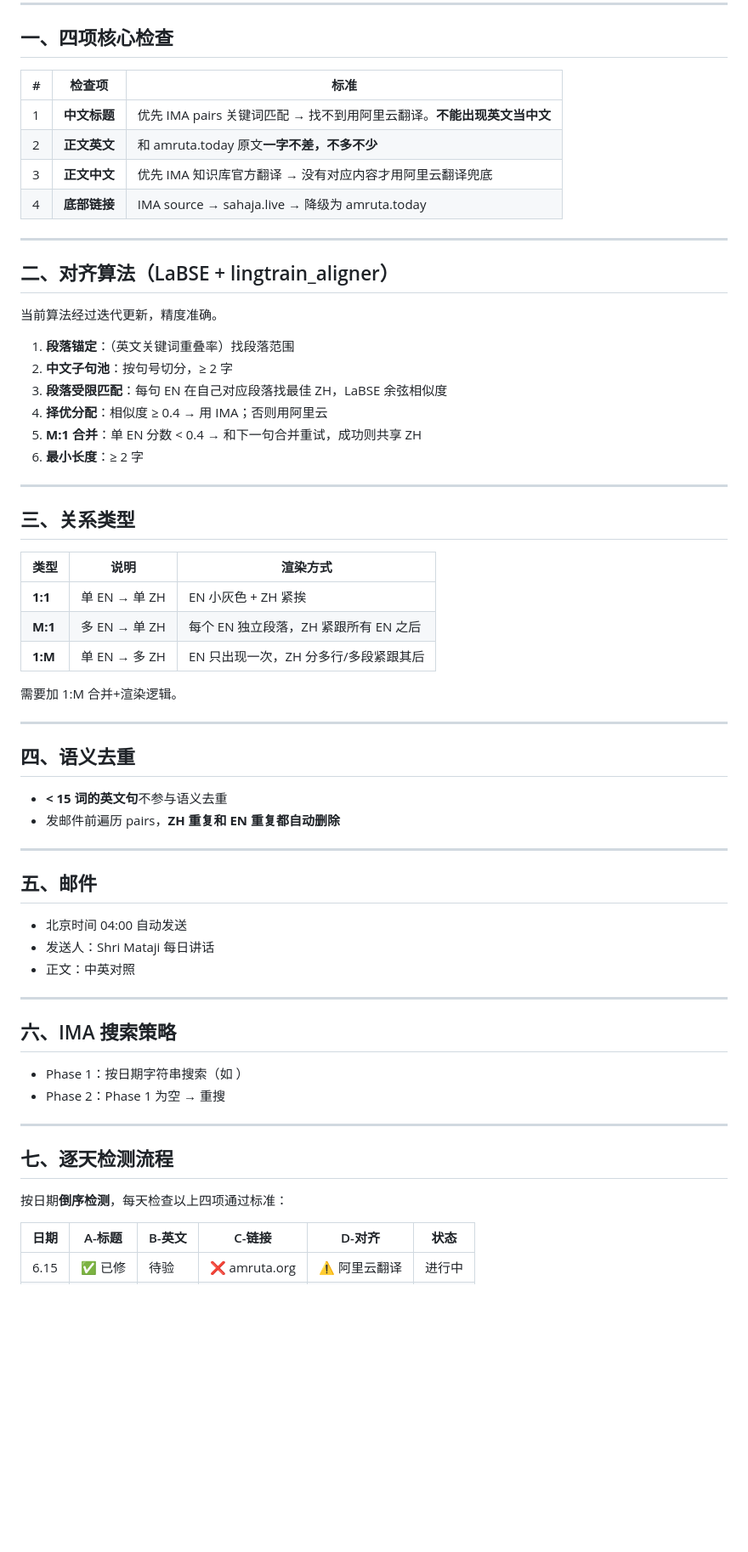
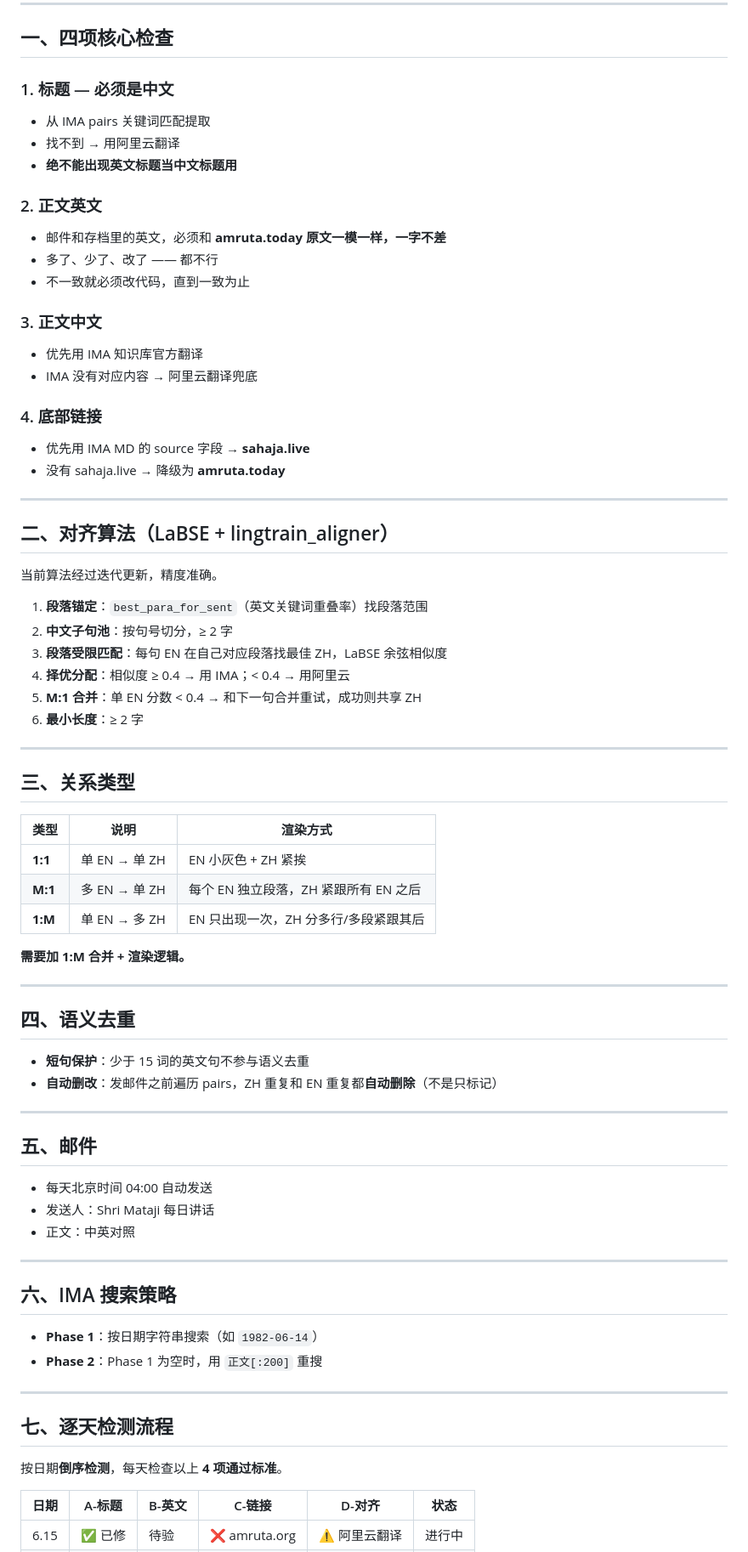
Before and after one commit to wherejiahe-bot/devlog, a Markdown page: amruta-daily-push/REQUIREMENTS.md, the part around one of its changes. Shown at 85% size. Rendered like a GitHub page; blank space fills up the shorter version.

Commit message:
按主人最新确认的需求重写：标题/英文/链接/短句保护/检测流程/诚实汇报

```diff
--- a/amruta-daily-push/REQUIREMENTS.md
+++ b/amruta-daily-push/REQUIREMENTS.md
@@ -7,12 +7,27 @@
 
 ## 一、四项核心检查
 
-| # | 检查项 | 标准 |
-|---|--------|------|
-| 1 | **中文标题** | 优先 IMA pairs 关键词匹配 → 找不到用阿里云翻译。**不能出现英文当中文** |
-| 2 | **正文英文** | 和 amruta.today 原文**一字不差，不多不少** |
-| 3 | **正文中文** | 优先 IMA 知识库官方翻译 → 没有对应内容才用阿里云翻译兜底 |
-| 4 | **底部链接** | IMA source → sahaja.live → 降级为 amruta.today |
+### 1. 标题 — 必须是中文
+
+- 从 IMA pairs 关键词匹配提取
+- 找不到 → 用阿里云翻译
+- **绝不能出现英文标题当中文标题用**
+
+### 2. 正文英文
+
+- 邮件和存档里的英文，必须和 **amruta.today 原文一模一样，一字不差**
+- 多了、少了、改了 —— 都不行
+- 不一致就必须改代码，直到一致为止
+
+### 3. 正文中文
+
+- 优先用 IMA 知识库官方翻译
+- IMA 没有对应内容 → 阿里云翻译兜底
+
+### 4. 底部链接
+
+- 优先用 IMA MD 的 source 字段 → **sahaja.live**
+- 没有 sahaja.live → 降级为 **amruta.today**
 
 ---
 
@@ -20,10 +35,10 @@
 
 当前算法经过迭代更新，精度准确。
 
-1. **段落锚定**：（英文关键词重叠率）找段落范围
+1. **段落锚定**：`best_para_for_sent`（英文关键词重叠率）找段落范围
 2. **中文子句池**：按句号切分，≥ 2 字
 3. **段落受限匹配**：每句 EN 在自己对应段落找最佳 ZH，LaBSE 余弦相似度
-4. **择优分配**：相似度 ≥ 0.4 → 用 IMA；否则用阿里云
+4. **择优分配**：相似度 ≥ 0.4 → 用 IMA；< 0.4 → 用阿里云
 5. **M:1 合并**：单 EN 分数 < 0.4 → 和下一句合并重试，成功则共享 ZH
 6. **最小长度**：≥ 2 字
 
@@ -37,20 +52,20 @@
 | **M:1** | 多 EN → 单 ZH | 每个 EN 独立段落，ZH 紧跟所有 EN 之后 |
 | **1:M** | 单 EN → 多 ZH | EN 只出现一次，ZH 分多行/多段紧跟其后 |
 
-需要加 1:M 合并+渲染逻辑。
+**需要加 1:M 合并 + 渲染逻辑。**
 
 ---
 
 ## 四、语义去重
 
-- **< 15 词的英文句**不参与语义去重
-- 发邮件前遍历 pairs，**ZH 重复和 EN 重复都自动删除**
+- **短句保护**：少于 15 词的英文句不参与语义去重
+- **自动删改**：发邮件之前遍历 pairs，ZH 重复和 EN 重复都**自动删除**（不是只标记）
 
 ---
 
 ## 五、邮件
 
-- 北京时间 04:00 自动发送
+- 每天北京时间 04:00 自动发送
 - 发送人：Shri Mataji 每日讲话
 - 正文：中英对照
 
@@ -58,14 +73,14 @@
 
 ## 六、IMA 搜索策略
 
-- Phase 1：按日期字符串搜索（如 ）
-- Phase 2：Phase 1 为空 →  重搜
+- **Phase 1**：按日期字符串搜索（如 `1982-06-14`）
+- **Phase 2**：Phase 1 为空时，用 `正文[:200]` 重搜
 
 ---
 
 ## 七、逐天检测流程
 
-按日期**倒序检测**，每天检查以上四项通过标准：
+按日期**倒序检测**，每天检查以上 **4 项通过标准**。
 
 | 日期 | A-标题 | B-英文 | C-链接 | D-对齐 | 状态 |
 |------|--------|--------|--------|--------|------|
```
Also changed, not shown: other parts of amruta-daily-push/REQUIREMENTS.md (+8 -6 lines).
